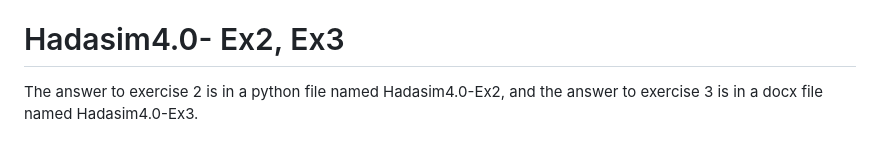
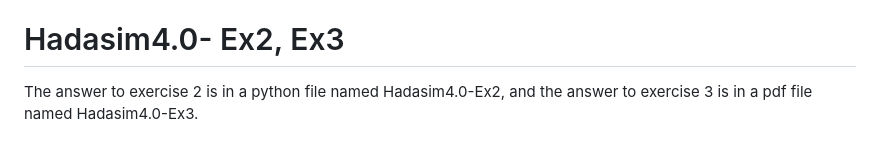
Before and after one commit to TziporaMaroko/Hadasim4.0, a Markdown page: README.md, the part around the change. Rendered like a GitHub page.

```diff
--- a/README.md
+++ b/README.md
@@ -40,4 +40,4 @@ Ensure these dependencies are included in your project either through CDN links
 
 # Hadasim4.0- Ex2, Ex3
 The answer to exercise 2 is in a python file named Hadasim4.0-Ex2,
-and the answer to exercise 3 is in a docx file named Hadasim4.0-Ex3.
+and the answer to exercise 3 is in a pdf file named Hadasim4.0-Ex3.
```
